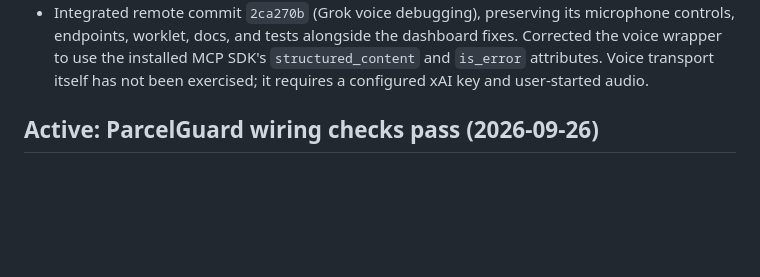
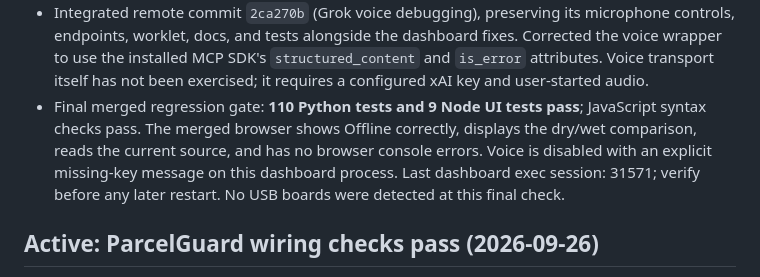
Before and after one commit to isaacjerish/bench, a Markdown page: HANDOFF.md, the part around the change. Rendered like a GitHub page; blank space fills up the shorter version.

Commit message:
Record merged dashboard verification and current hardware status

```diff
--- a/HANDOFF.md
+++ b/HANDOFF.md
@@ -36,6 +36,12 @@
   dashboard fixes. Corrected the voice wrapper to use the installed MCP SDK's
   `structured_content` and `is_error` attributes. Voice transport itself has
   not been exercised; it requires a configured xAI key and user-started audio.
+- Final merged regression gate: **110 Python tests and 9 Node UI tests pass**;
+  JavaScript syntax checks pass. The merged browser shows Offline correctly,
+  displays the dry/wet comparison, reads the current source, and has no browser
+  console errors. Voice is disabled with an explicit missing-key message on
+  this dashboard process. Last dashboard exec session: 31571; verify before
+  any later restart. No USB boards were detected at this final check.
 
 ## Active: ParcelGuard wiring checks pass (2026-09-26)
 
```
